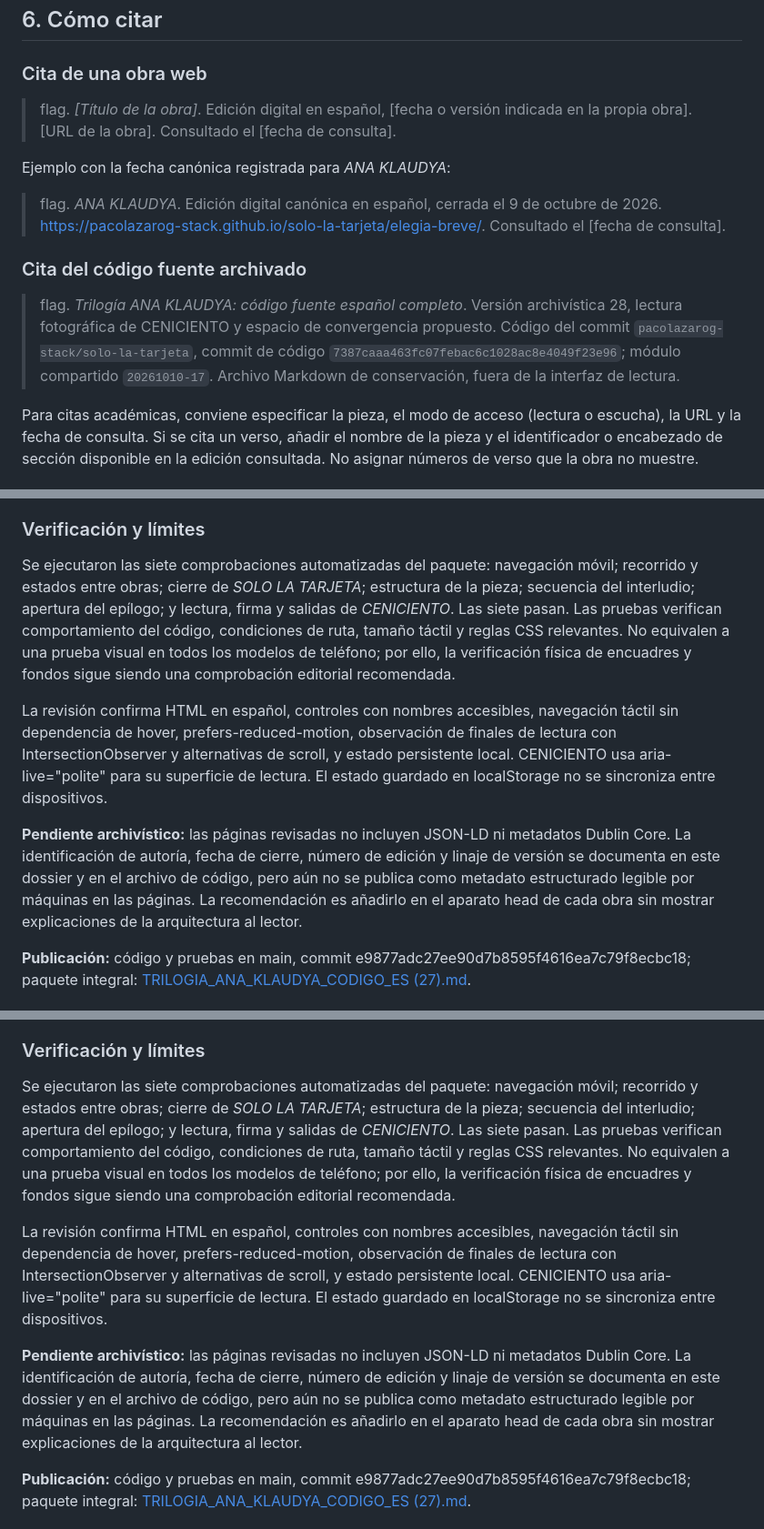
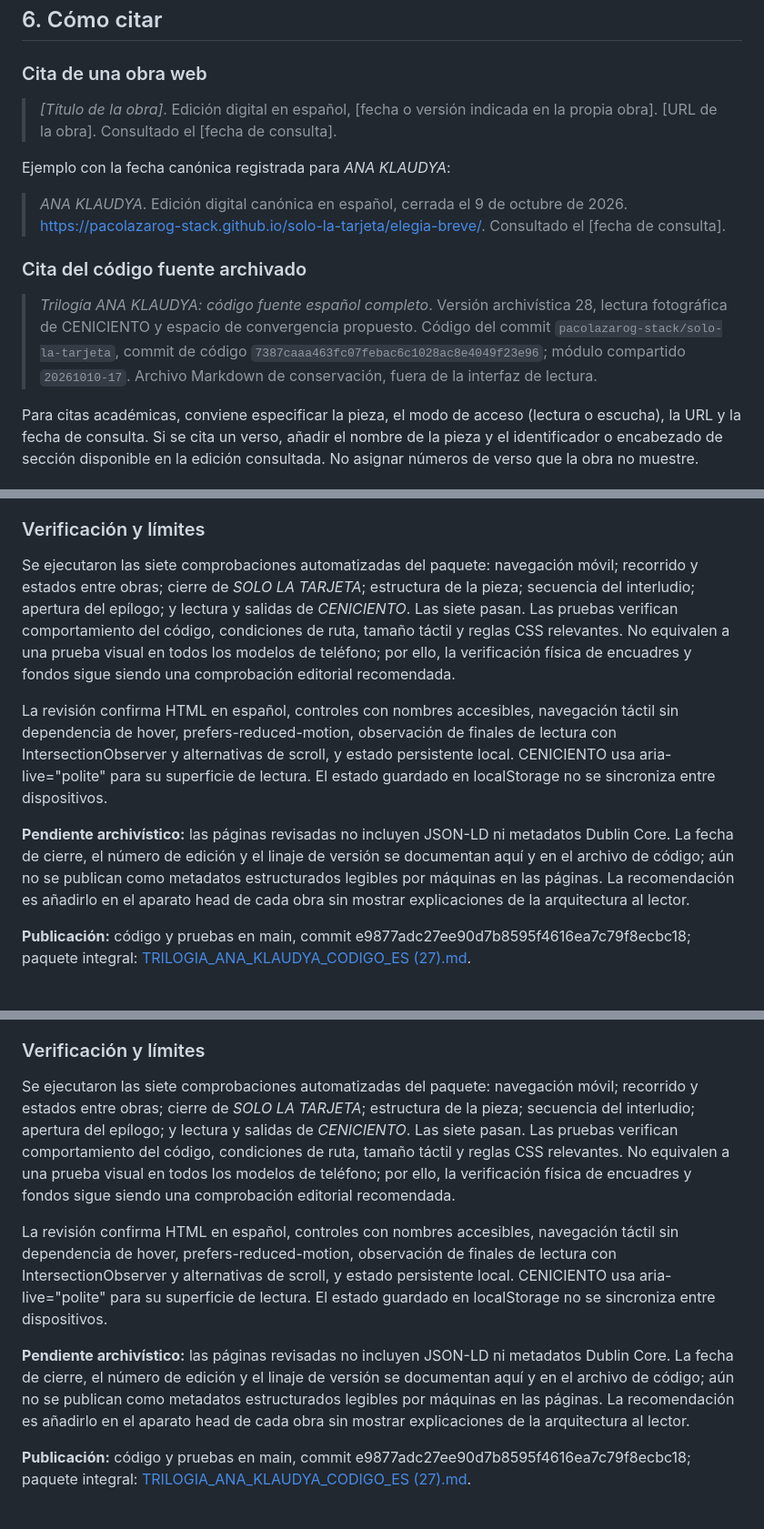
Before and after one commit to pacolazarog-stack/solo-la-tarjeta, a Markdown page: DOSSIER_EDICION_CRITICA_ANA_KLAUDYA.md, 3 parts joined by grey strips. Shown at 91% size. Drawn GitHub-style.

Commit message:
Remove attribution marks; retain final EL ESPEJO mark

```diff
--- a/DOSSIER_EDICION_CRITICA_ANA_KLAUDYA.md
+++ b/DOSSIER_EDICION_CRITICA_ANA_KLAUDYA.md
@@ -91,15 +90,15 @@ La versión archivística 14 preserva los textos recibidos en la versión 13; lo
 
 ### Cita de una obra web
 
-> flag. *[Título de la obra]*. Edición digital en español, [fecha o versión indicada en la propia obra]. [URL de la obra]. Consultado el [fecha de consulta].
+> *[Título de la obra]*. Edición digital en español, [fecha o versión indicada en la propia obra]. [URL de la obra]. Consultado el [fecha de consulta].
 
 Ejemplo con la fecha canónica registrada para *ANA KLAUDYA*:
 
-> flag. *ANA KLAUDYA*. Edición digital canónica en español, cerrada el 9 de octubre de 2026. https://pacolazarog-stack.github.io/solo-la-tarjeta/elegia-breve/. Consultado el [fecha de consulta].
+> *ANA KLAUDYA*. Edición digital canónica en español, cerrada el 9 de octubre de 2026. https://pacolazarog-stack.github.io/solo-la-tarjeta/elegia-breve/. Consultado el [fecha de consulta].
 
 ### Cita del código fuente archivado
 
-> flag. *Trilogía ANA KLAUDYA: código fuente español completo*. Versión archivística 28, lectura fotográfica de CENICIENTO y espacio de convergencia propuesto. Código del commit `pacolazarog-stack/solo-la-tarjeta`, commit de código `7387caaa463fc07febac6c1028ac8e4049f23e96`; módulo compartido `20261010-17`. Archivo Markdown de conservación, fuera de la interfaz de lectura.
+> *Trilogía ANA KLAUDYA: código fuente español completo*. Versión archivística 28, lectura fotográfica de CENICIENTO y espacio de convergencia propuesto. Código del commit `pacolazarog-stack/solo-la-tarjeta`, commit de código `7387caaa463fc07febac6c1028ac8e4049f23e96`; módulo compartido `20261010-17`. Archivo Markdown de conservación, fuera de la interfaz de lectura.
 
 Para citas académicas, conviene especificar la pieza, el modo de acceso (lectura o escucha), la URL y la fecha de consulta. Si se cita un verso, añadir el nombre de la pieza y el identificador o encabezado de sección disponible en la edición consultada. No asignar números de verso que la obra no muestre.
 
@@ -319,11 +318,11 @@ Los botones del cierre de *CENICIENTO* pasan al flujo normal bajo el texto en el
 
 ### Verificación y límites
 
-Se ejecutaron las siete comprobaciones automatizadas del paquete: navegación móvil; recorrido y estados entre obras; cierre de *SOLO LA TARJETA*; estructura de la pieza; secuencia del interludio; apertura del epílogo; y lectura, firma y salidas de *CENICIENTO*. Las siete pasan. Las pruebas verifican comportamiento del código, condiciones de ruta, tamaño táctil y reglas CSS relevantes. No equivalen a una prueba visual en todos los modelos de teléfono; por ello, la verificación física de encuadres y fondos sigue siendo una comprobación editorial recomendada.
+Se ejecutaron las siete comprobaciones automatizadas del paquete: navegación móvil; recorrido y estados entre obras; cierre de *SOLO LA TARJETA*; estructura de la pieza; secuencia del interludio; apertura del epílogo; y lectura y salidas de *CENICIENTO*. Las siete pasan. Las pruebas verifican comportamiento del código, condiciones de ruta, tamaño táctil y reglas CSS relevantes. No equivalen a una prueba visual en todos los modelos de teléfono; por ello, la verificación física de encuadres y fondos sigue siendo una comprobación editorial recomendada.
 
 La revisión confirma HTML en español, controles con nombres accesibles, navegación táctil sin dependencia de hover, prefers-reduced-motion, observación de finales de lectura con IntersectionObserver y alternativas de scroll, y estado persistente local. CENICIENTO usa aria-live="polite" para su superficie de lectura. El estado guardado en localStorage no se sincroniza entre dispositivos.
 
-**Pendiente archivístico:** las páginas revisadas no incluyen JSON-LD ni metadatos Dublin Core. La identificación de autoría, fecha de cierre, número de edición y linaje de versión se documenta en este dossier y en el archivo de código, pero aún no se publica como metadato estructurado legible por máquinas en las páginas. La recomendación es añadirlo en el aparato head de cada obra sin mostrar explicaciones de la arquitectura al lector.
+**Pendiente archivístico:** las páginas revisadas no incluyen JSON-LD ni metadatos Dublin Core. La fecha de cierre, el número de edición y el linaje de versión se documentan aquí y en el archivo de código; aún no se publican como metadatos estructurados legibles por máquinas en las páginas. La recomendación es añadirlo en el aparato head de cada obra sin mostrar explicaciones de la arquitectura al lector.
 
 **Publicación:** código y pruebas en main, commit e9877adc27ee90d7b8595f4616ea7c79f8ecbc18; paquete integral: [TRILOGIA_ANA_KLAUDYA_CODIGO_ES (27).md](https://github.com/pacolazarog-stack/solo-la-tarjeta/blob/main/TRILOGIA_ANA_KLAUDYA_CODIGO_ES%20(27).md).
 
@@ -348,11 +347,11 @@ Los botones del cierre de *CENICIENTO* pasan al flujo normal bajo el texto en el
 
 ### Verificación y límites
 
-Se ejecutaron las siete comprobaciones automatizadas del paquete: navegación móvil; recorrido y estados entre obras; cierre de *SOLO LA TARJETA*; estructura de la pieza; secuencia del interludio; apertura del epílogo; y lectura, firma y salidas de *CENICIENTO*. Las siete pasan. Las pruebas verifican comportamiento del código, condiciones de ruta, tamaño táctil y reglas CSS relevantes. No equivalen a una prueba visual en todos los modelos de teléfono; por ello, la verificación física de encuadres y fondos sigue siendo una comprobación editorial recomendada.
+Se ejecutaron las siete comprobaciones automatizadas del paquete: navegación móvil; recorrido y estados entre obras; cierre de *SOLO LA TARJETA*; estructura de la pieza; secuencia del interludio; apertura del epílogo; y lectura y salidas de *CENICIENTO*. Las siete pasan. Las pruebas verifican comportamiento del código, condiciones de ruta, tamaño táctil y reglas CSS relevantes. No equivalen a una prueba visual en todos los modelos de teléfono; por ello, la verificación física de encuadres y fondos sigue siendo una comprobación editorial recomendada.
 
 La revisión confirma HTML en español, controles con nombres accesibles, navegación táctil sin dependencia de hover, prefers-reduced-motion, observación de finales de lectura con IntersectionObserver y alternativas de scroll, y estado persistente local. CENICIENTO usa aria-live="polite" para su superficie de lectura. El estado guardado en localStorage no se sincroniza entre dispositivos.
 
-**Pendiente archivístico:** las páginas revisadas no incluyen JSON-LD ni metadatos Dublin Core. La identificación de autoría, fecha de cierre, número de edición y linaje de versión se documenta en este dossier y en el archivo de código, pero aún no se publica como metadato estructurado legible por máquinas en las páginas. La recomendación es añadirlo en el aparato head de cada obra sin mostrar explicaciones de la arquitectura al lector.
+**Pendiente archivístico:** las páginas revisadas no incluyen JSON-LD ni metadatos Dublin Core. La fecha de cierre, el número de edición y el linaje de versión se documentan aquí y en el archivo de código; aún no se publican como metadatos estructurados legibles por máquinas en las páginas. La recomendación es añadirlo en el aparato head de cada obra sin mostrar explicaciones de la arquitectura al lector.
 
 **Publicación:** código y pruebas en main, commit e9877adc27ee90d7b8595f4616ea7c79f8ecbc18; paquete integral: [TRILOGIA_ANA_KLAUDYA_CODIGO_ES (27).md](https://github.com/pacolazarog-stack/solo-la-tarjeta/blob/main/TRILOGIA_ANA_KLAUDYA_CODIGO_ES%20(27).md).
 
```
Also changed, not shown: other parts of DOSSIER_EDICION_CRITICA_ANA_KLAUDYA.md (+2 -3 lines).
